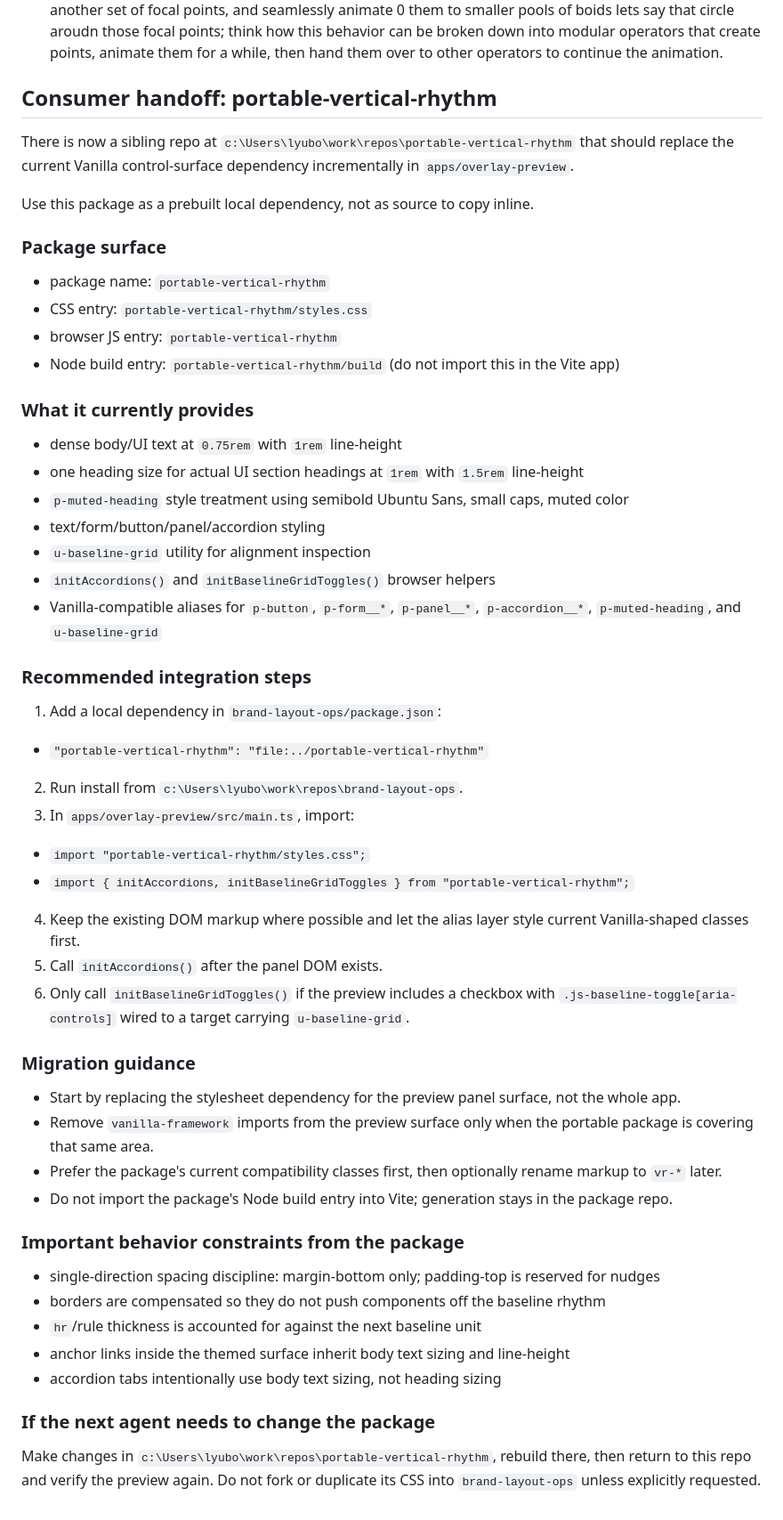
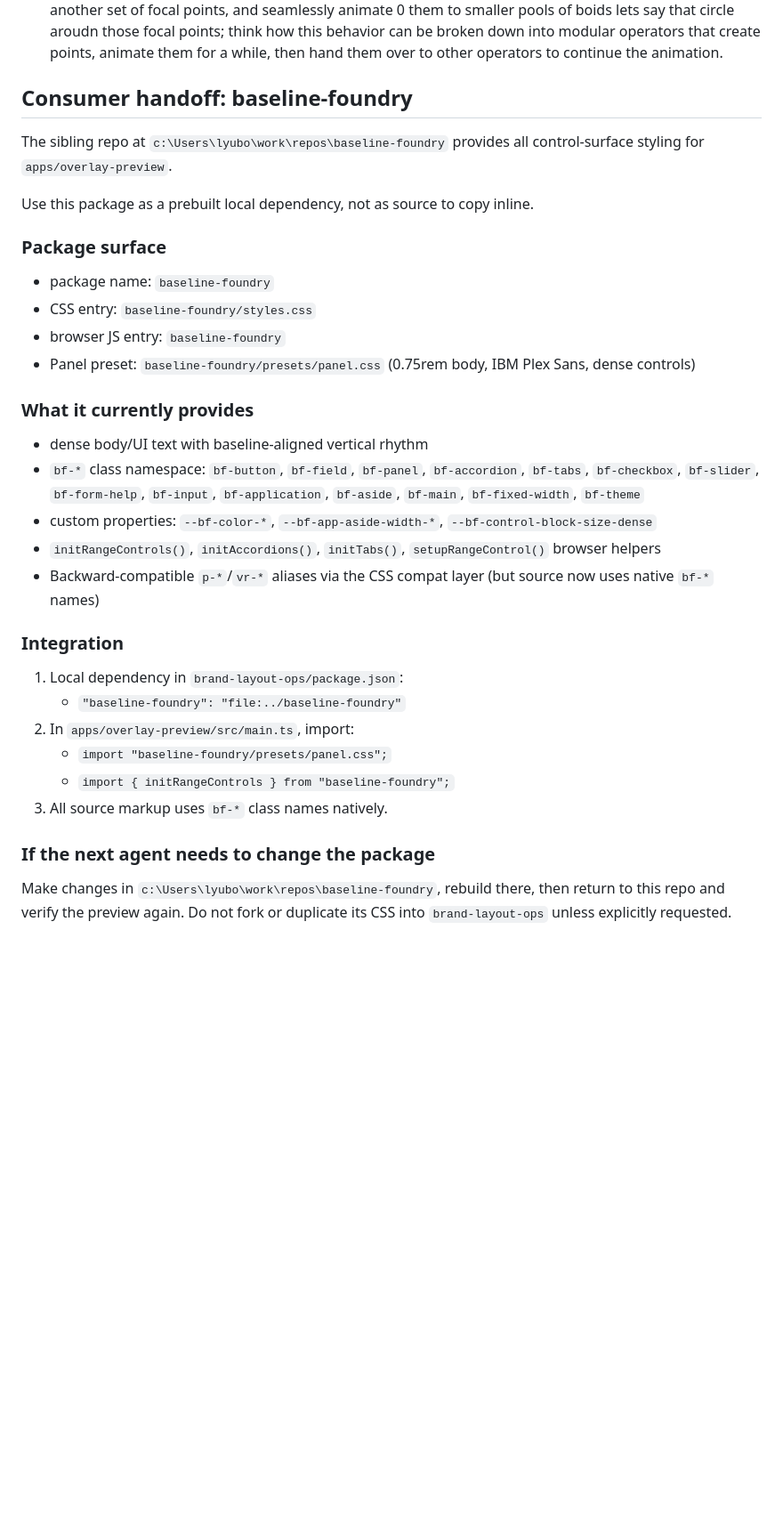
Before and after one commit to lyubomir-popov/brand-layout-ops, a Markdown page: llm-handoff-context.md, the part around one of its changes. Shown at 89% size. GitHub-like rendering; blank space fills up the shorter version.

```diff
--- a/llm-handoff-context.md
+++ b/llm-handoff-context.md
@@ -301,56 +303,36 @@ Continue work in `c:\Users\lyubo\work\repos\brand-layout-ops` using `c:\Users\ly
 - The current `operator-spokes` should stay coarse for parity; later decomposition may split it toward reusable wave, mask, and polar-field operators.
 - user note: I want to be able to transition from one operator to the next, for example, for a video  Imight start with a phylotaxis with 500 points; I animate it to expand, then I group points based on proximity to another set of focal points, and seamlessly animate 0 them to smaller pools of boids lets say that circle aroudn those focal points; think how this behavior can be broken down into modular operators that create points, animate them for a while, then hand them over to other operators to continue the animation.
 
-## Consumer handoff: portable-vertical-rhythm
+## Consumer handoff: baseline-foundry
 
-There is now a sibling repo at `c:\Users\lyubo\work\repos\portable-vertical-rhythm` that should replace the current Vanilla control-surface dependency incrementally in `apps/overlay-preview`.
+The sibling repo at `c:\Users\lyubo\work\repos\baseline-foundry` provides all control-surface styling for `apps/overlay-preview`.
 
 Use this package as a prebuilt local dependency, not as source to copy inline.
 
 ### Package surface
 
-- package name: `portable-vertical-rhythm`
-- CSS entry: `portable-vertical-rhythm/styles.css`
-- browser JS entry: `portable-vertical-rhythm`
-- Node build entry: `portable-vertical-rhythm/build` (do not import this in the Vite app)
+- package name: `baseline-foundry`
+- CSS entry: `baseline-foundry/styles.css`
+- browser JS entry: `baseline-foundry`
+- Panel preset: `baseline-foundry/presets/panel.css` (0.75rem body, IBM Plex Sans, dense controls)
 
 ### What it currently provides
 
-- dense body/UI text at `0.75rem` with `1rem` line-height
-- one heading size for actual UI section headings at `1rem` with `1.5rem` line-height
-- `p-muted-heading` style treatment using semibold Ubuntu Sans, small caps, muted color
-- text/form/button/panel/accordion styling
-- `u-baseline-grid` utility for alignment inspection
-- `initAccordions()` and `initBaselineGridToggles()` browser helpers
-- Vanilla-compatible aliases for `p-button`, `p-form__*`, `p-panel__*`, `p-accordion__*`, `p-muted-heading`, and `u-baseline-grid`
+- dense body/UI text with baseline-aligned vertical rhythm
+- `bf-*` class namespace: `bf-button`, `bf-field`, `bf-panel`, `bf-accordion`, `bf-tabs`, `bf-checkbox`, `bf-slider`, `bf-form-help`, `bf-input`, `bf-application`, `bf-aside`, `bf-main`, `bf-fixed-width`, `bf-theme`
+- custom properties: `--bf-color-*`, `--bf-app-aside-width-*`, `--bf-control-block-size-dense`
+- `initRangeControls()`, `initAccordions()`, `initTabs()`, `setupRangeControl()` browser helpers
+- Backward-compatible `p-*`/`vr-*` aliases via the CSS compat layer (but source now uses native `bf-*` names)
 
-### Recommended integration steps
+### Integration
 
-1. Add a local dependency in `brand-layout-ops/package.json`:
-  - `"portable-vertical-rhythm": "file:../portable-vertical-rhythm"`
-2. Run install from `c:\Users\lyubo\work\repos\brand-layout-ops`.
-3. In `apps/overlay-preview/src/main.ts`, import:
-  - `import "portable-vertical-rhythm/styles.css";`
-  - `import { initAccordions, initBaselineGridToggles } from "portable-vertical-rhythm";`
-4. Keep the existing DOM markup where possible and let the alias layer style current Vanilla-shaped classes first.
-5. Call `initAccordions()` after the panel DOM exists.
-6. Only call `initBaselineGridToggles()` if the preview includes a checkbox with `.js-baseline-toggle[aria-controls]` wired to a target carrying `u-baseline-grid`.
-
-### Migration guidance
-
-- Start by replacing the stylesheet dependency for the preview panel surface, not the whole app.
-- Remove `vanilla-framework` imports from the preview surface only when the portable package is covering that same area.
-- Prefer the package's current compatibility classes first, then optionally rename markup to `vr-*` later.
-- Do not import the package's Node build entry into Vite; generation stays in the package repo.
-
-### Important behavior constraints from the package
-
-- single-direction spacing discipline: margin-bottom only; padding-top is reserved for nudges
-- borders are compensated so they do not push components off the baseline rhythm
-- `hr`/rule thickness is accounted for against the next baseline unit
-- anchor links inside the themed surface inherit body text sizing and line-height
-- accordion tabs intentionally use body text sizing, not heading sizing
+1. Local dependency in `brand-layout-ops/package.json`:
+   - `"baseline-foundry": "file:../baseline-foundry"`
+2. In `apps/overlay-preview/src/main.ts`, import:
+   - `import "baseline-foundry/presets/panel.css";`
+   - `import { initRangeControls } from "baseline-foundry";`
+3. All source markup uses `bf-*` class names natively.
 
 ### If the next agent needs to change the package
 
-Make changes in `c:\Users\lyubo\work\repos\portable-vertical-rhythm`, rebuild there, then return to this repo and verify the preview again. Do not fork or duplicate its CSS into `brand-layout-ops` unless explicitly requested.
+Make changes in `c:\Users\lyubo\work\repos\baseline-foundry`, rebuild there, then return to this repo and verify the preview again. Do not fork or duplicate its CSS into `brand-layout-ops` unless explicitly requested.
```
Also changed, not shown: other parts of llm-handoff-context.md (+23 -21 lines), docs/rebuild-plan.md (+11 -9 lines).
